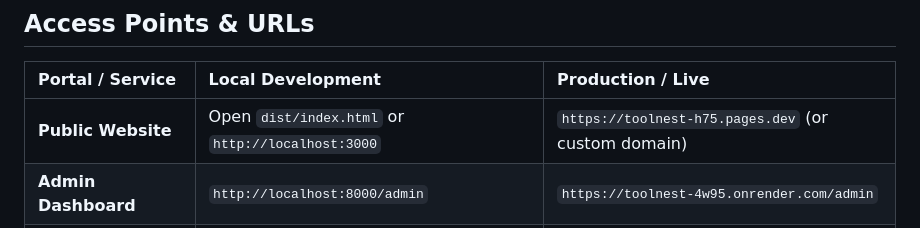
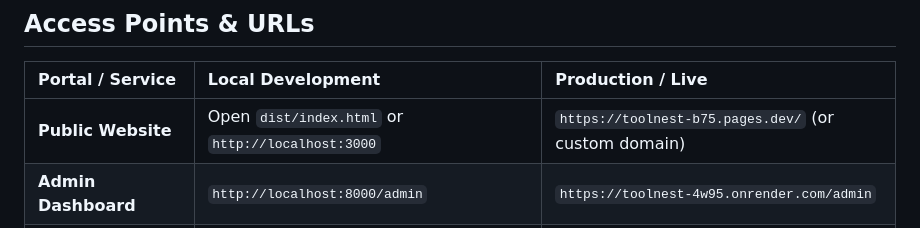
Before and after one commit to Baazigar111/ToolNest, a Markdown page: README.md, the part around the change. GitHub-like rendering.

```diff
--- a/README.md
+++ b/README.md
@@ -15,7 +15,7 @@ ToolNest is a free online tools website providing everyday PDF tools, image util
 
 | Portal / Service | Local Development | Production / Live |
 | :--- | :--- | :--- |
-| **Public Website** | Open `dist/index.html` or `http://localhost:3000` | `https://toolnest-h75.pages.dev` (or custom domain) |
+| **Public Website** | Open `dist/index.html` or `http://localhost:3000` | `https://toolnest-b75.pages.dev/` (or custom domain) |
 | **Admin Dashboard** | `http://localhost:8000/admin` | `https://toolnest-4w95.onrender.com/admin` |
 | **Interactive API Docs** | `http://localhost:8000/docs` | `https://toolnest-4w95.onrender.com/docs` |
 | **API Health Check** | `http://localhost:8000/health` | `https://toolnest-4w95.onrender.com/health` |
```
